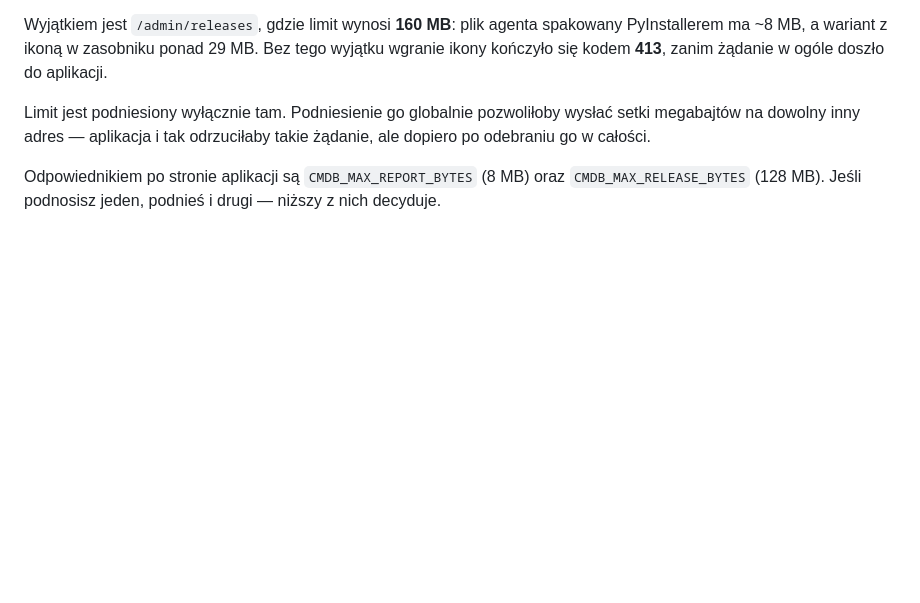
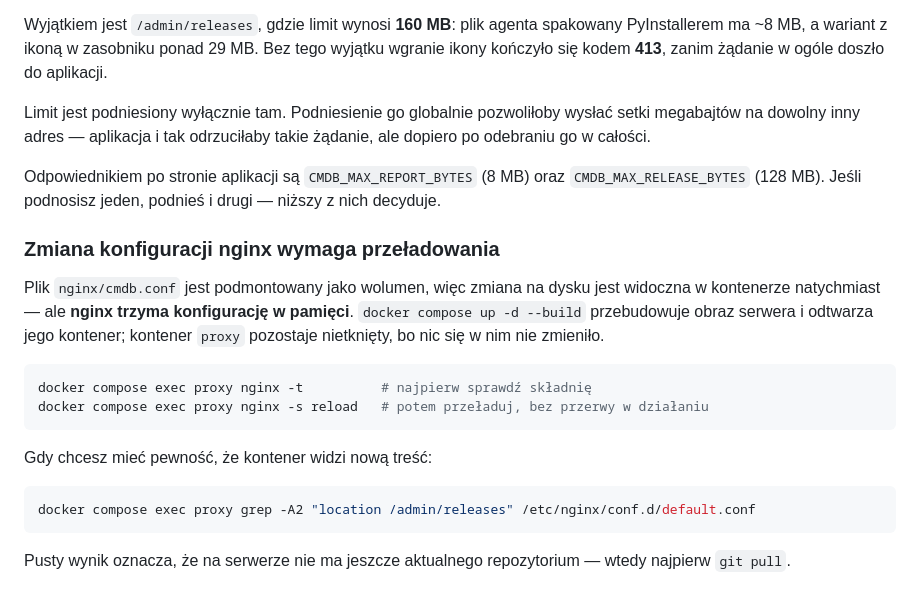
Before and after one commit to jaqb76/CMDB, a Markdown page: docs/wdrozenie.md, the part around the change. Rendered like a GitHub page; blank space fills up the shorter version.

Commit message:
Odnotowane, ze zmiana konfiguracji nginx wymaga przeladowania
Plik konfiguracyjny jest podmontowany jako wolumen, wiec zmiana na dysku jest
widoczna w kontenerze natychmiast - ale nginx trzyma konfiguracje w pamieci.
"docker compose up -d --build" przebudowuje obraz serwera i odtwarza jego
kontener, natomiast kontener proxy pozostaje nietkniety, bo nic sie w nim nie
zmienilo. Podniesiony limit rozmiaru nie zaczyna wiec obowiazywac i wgrywanie
nadal konczy sie kodem 413.

Dopisane polecenia: sprawdzenie skladni, przeladowanie bez przerwy w dzialaniu
oraz sposob upewnienia sie, ze kontener widzi aktualna tresc pliku - to ostatnie
odroznia "nie przeladowano" od "nie pobrano zmian na serwer".

Co-Authored-By: Claude Opus 5 <noreply@anthropic.com>

````diff
--- a/docs/wdrozenie.md
+++ b/docs/wdrozenie.md
@@ -271,3 +271,25 @@ takie żądanie, ale dopiero po odebraniu go w całości.
 Odpowiednikiem po stronie aplikacji są `CMDB_MAX_REPORT_BYTES` (8 MB) oraz
 `CMDB_MAX_RELEASE_BYTES` (128 MB). Jeśli podnosisz jeden, podnieś i drugi —
 niższy z nich decyduje.
+
+### Zmiana konfiguracji nginx wymaga przeładowania
+
+Plik `nginx/cmdb.conf` jest podmontowany jako wolumen, więc zmiana na dysku
+jest widoczna w kontenerze natychmiast — ale **nginx trzyma konfigurację
+w pamięci**. `docker compose up -d --build` przebudowuje obraz serwera
+i odtwarza jego kontener; kontener `proxy` pozostaje nietknięty, bo nic się
+w nim nie zmieniło.
+
+```bash
+docker compose exec proxy nginx -t          # najpierw sprawdź składnię
+docker compose exec proxy nginx -s reload   # potem przeładuj, bez przerwy w działaniu
+```
+
+Gdy chcesz mieć pewność, że kontener widzi nową treść:
+
+```bash
+docker compose exec proxy grep -A2 "location /admin/releases" /etc/nginx/conf.d/default.conf
+```
+
+Pusty wynik oznacza, że na serwerze nie ma jeszcze aktualnego repozytorium —
+wtedy najpierw `git pull`.
````
